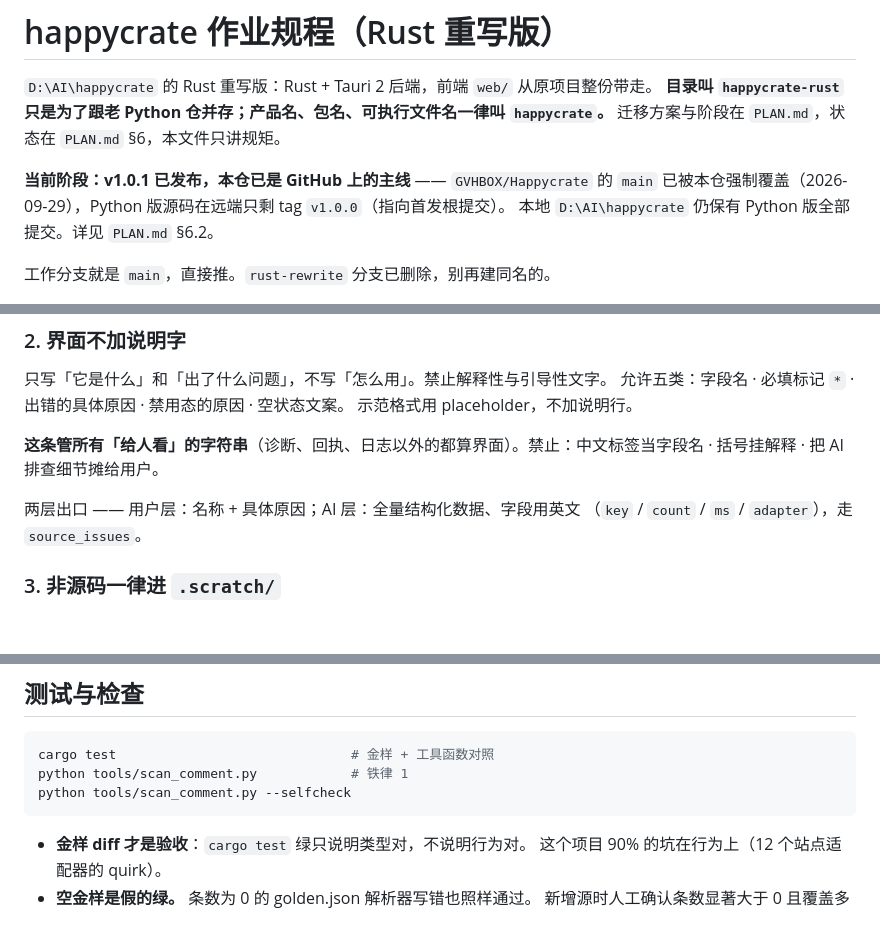
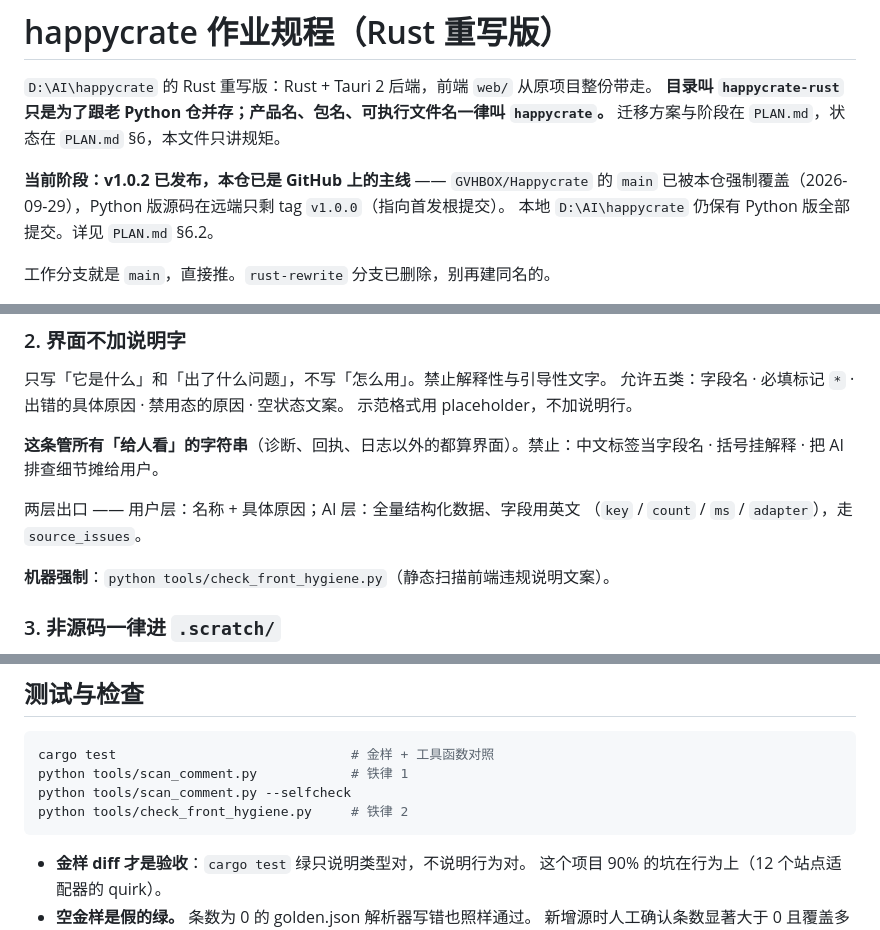
Before and after one commit to GVHBOX/Happycrate, a Markdown page: AGENTS.md, 3 parts joined by grey strips. Drawn GitHub-style; blank space fills up the shorter version.

````diff
--- a/AGENTS.md
+++ b/AGENTS.md
@@ -4,7 +4,7 @@
 **目录叫 `happycrate-rust` 只是为了跟老 Python 仓并存；产品名、包名、可执行文件名一律叫 `happycrate`。**
 迁移方案与阶段在 `PLAN.md`，状态在 `PLAN.md` §6，本文件只讲规矩。
 
-**当前阶段：v1.0.1 已发布，本仓已是 GitHub 上的主线** —— `GVHBOX/Happycrate` 的 `main`
+**当前阶段：v1.0.2 已发布，本仓已是 GitHub 上的主线** —— `GVHBOX/Happycrate` 的 `main`
 已被本仓强制覆盖（2026-09-29），Python 版源码在远端只剩 tag `v1.0.0`（指向首发根提交）。
 本地 `D:\AI\happycrate` 仍保有 Python 版全部提交。详见 `PLAN.md` §6.2。
 
@@ -42,6 +42,8 @@ python tools/scan_comment.py --selfcheck
 
 两层出口 —— 用户层：名称 + 具体原因；AI 层：全量结构化数据、字段用英文
 （`key` / `count` / `ms` / `adapter`），走 `source_issues`。
+
+**机器强制**：`python tools/check_front_hygiene.py`（静态扫描前端违规说明文案）。
 
 ### 3. 非源码一律进 `.scratch/`
 
@@ -87,6 +89,7 @@ TUN 还是系统代理 / PAC / 安全软件 / 地区封锁），只有用户知
 cargo test                              # 金样 + 工具函数对照
 python tools/scan_comment.py            # 铁律 1
 python tools/scan_comment.py --selfcheck
+python tools/check_front_hygiene.py     # 铁律 2
 ```
 
 - **金样 diff 才是验收**：`cargo test` 绿只说明类型对，不说明行为对。
````
Also changed, not shown: README.md (+7 -7 lines).
